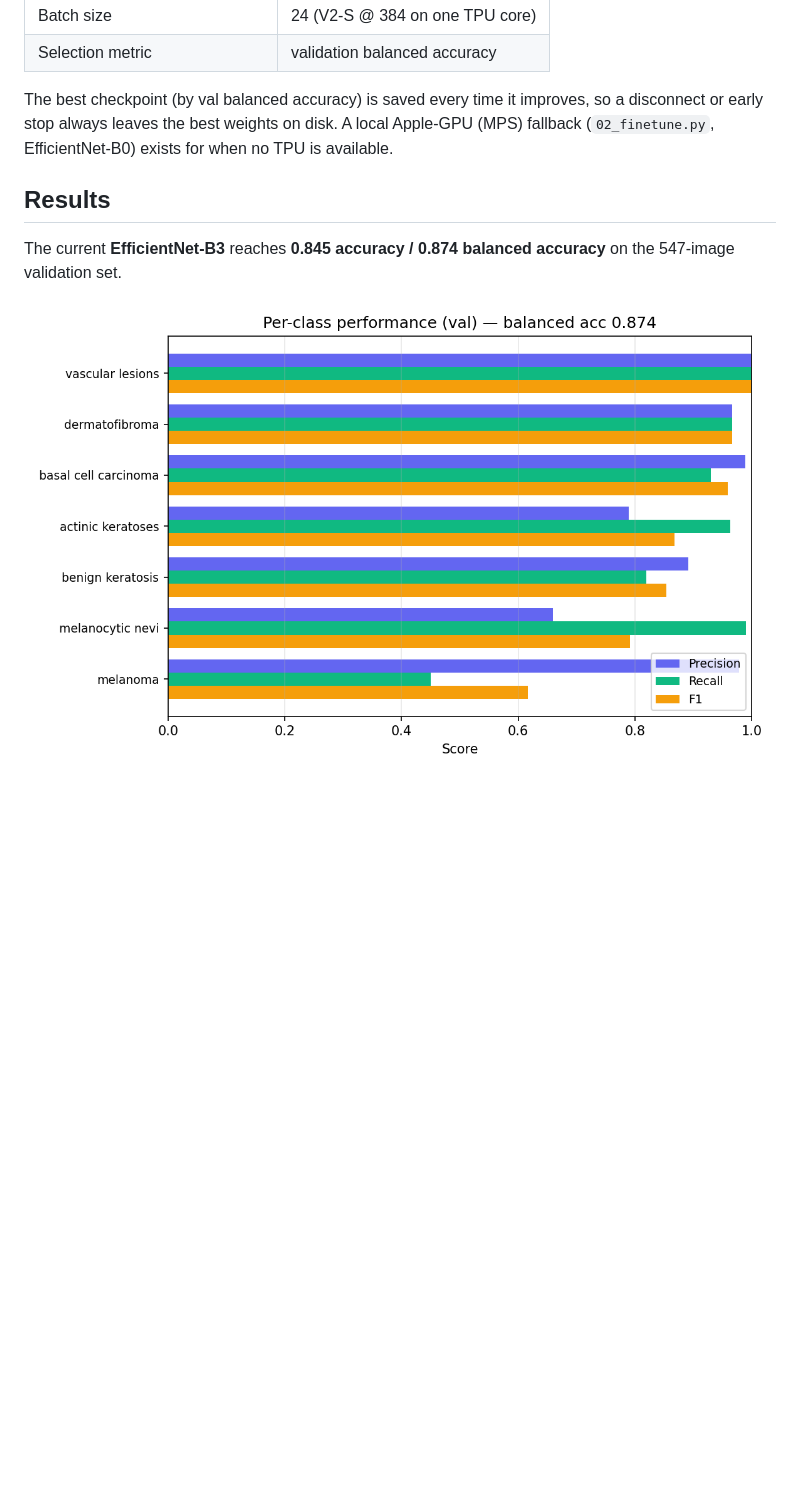
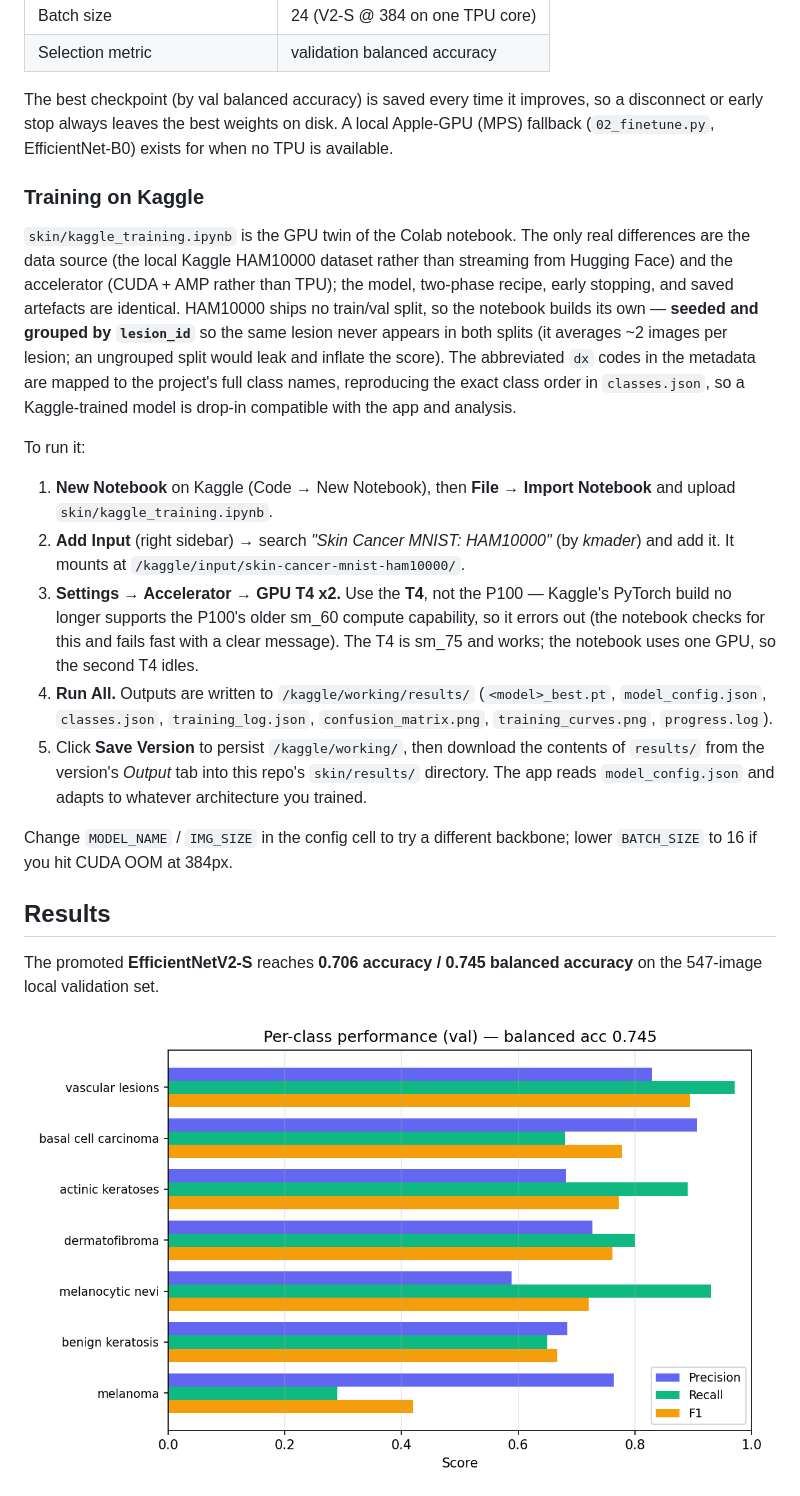
Before and after one commit to moritz-physics/galaxy-and-skin, a Markdown page: skin/README.md, the part around one of its changes. Rendered like a GitHub page; pictures changed too: skin/results/figures/per_class_f1.png; blank space fills up the shorter version.

```diff
--- a/skin/README.md
+++ b/skin/README.md
@@ -153,10 +167,45 @@ so a disconnect or early stop always leaves the best weights on disk. A local
 Apple-GPU (MPS) fallback (`02_finetune.py`, EfficientNet-B0) exists for when no
 TPU is available.
 
+### Training on Kaggle
+
+`skin/kaggle_training.ipynb` is the GPU twin of the Colab notebook. The only
+real differences are the data source (the local Kaggle HAM10000 dataset rather
+than streaming from Hugging Face) and the accelerator (CUDA + AMP rather than
+TPU); the model, two-phase recipe, early stopping, and saved artefacts are
+identical. HAM10000 ships no train/val split, so the notebook builds its own —
+**seeded and grouped by `lesion_id`** so the same lesion never appears in both
+splits (it averages ~2 images per lesion; an ungrouped split would leak and
+inflate the score). The abbreviated `dx` codes in the metadata are mapped to the
+project's full class names, reproducing the exact class order in `classes.json`,
+so a Kaggle-trained model is drop-in compatible with the app and analysis.
+
+To run it:
+
+1. **New Notebook** on Kaggle (Code → New Notebook), then **File → Import
+   Notebook** and upload `skin/kaggle_training.ipynb`.
+2. **Add Input** (right sidebar) → search *"Skin Cancer MNIST: HAM10000"* (by
+   *kmader*) and add it. It mounts at `/kaggle/input/skin-cancer-mnist-ham10000/`.
+3. **Settings → Accelerator → GPU T4 x2.** Use the **T4**, not the P100 —
+   Kaggle's PyTorch build no longer supports the P100's older sm_60 compute
+   capability, so it errors out (the notebook checks for this and fails fast with
+   a clear message). The T4 is sm_75 and works; the notebook uses one GPU, so the
+   second T4 idles.
+4. **Run All.** Outputs are written to `/kaggle/working/results/`
+   (`<model>_best.pt`, `model_config.json`, `classes.json`, `training_log.json`,
+   `confusion_matrix.png`, `training_curves.png`, `progress.log`).
+5. Click **Save Version** to persist `/kaggle/working/`, then download the
+   contents of `results/` from the version's *Output* tab into this repo's
+   `skin/results/` directory. The app reads `model_config.json` and adapts to
+   whatever architecture you trained.
+
+Change `MODEL_NAME` / `IMG_SIZE` in the config cell to try a different backbone;
+lower `BATCH_SIZE` to 16 if you hit CUDA OOM at 384px.
+
 ## Results
 
-The current **EfficientNet-B3** reaches **0.845 accuracy / 0.874 balanced
-accuracy** on the 547-image validation set.
+The promoted **EfficientNetV2-S** reaches **0.706 accuracy / 0.745 balanced
+accuracy** on the 547-image local validation set.
 
 ![Per-class precision, recall and F1](results/figures/per_class_f1.png)
 
```
Also changed, not shown: other parts of skin/README.md (+62 -42 lines), CLAUDE.md (+24 -9 lines), skin/results/figures/confusion_matrix.png, skin/results/figures/reliability.png, skin/results/figures/robustness.png, skin/results/figures/uncertainty_split.png, 1 other file.
